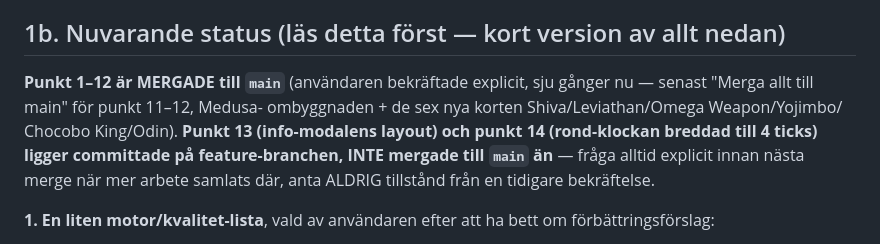
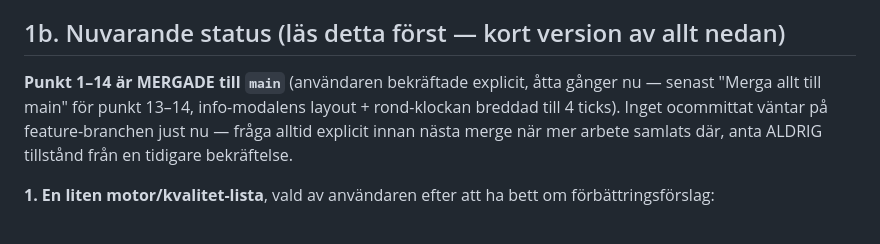
Before and after one commit to littlejesp/Triad-arena, a Markdown page: PROJECT.md, the part around the change. GitHub-like rendering.

Commit message:
Mark punkt 13-14 as merged in PROJECT.md
Co-Authored-By: Claude Sonnet 5 <noreply@anthropic.com>
Claude-Session: https://claude.ai/code/session_01QUCTQPAAwJck4JUBJwvaoa

```diff
--- a/PROJECT.md
+++ b/PROJECT.md
@@ -17,14 +17,12 @@ fil (t.ex. GitHub Pages).
 
 ## 1b. Nuvarande status (läs detta först — kort version av allt nedan)
 
-**Punkt 1–12 är MERGADE till `main`** (användaren bekräftade explicit,
-sju gånger nu — senast "Merga allt till main" för punkt 11–12, Medusa-
-ombyggnaden + de sex nya korten Shiva/Leviathan/Omega Weapon/Yojimbo/
-Chocobo King/Odin). **Punkt 13 (info-modalens layout) och punkt 14
-(rond-klockan breddad till 4 ticks) ligger committade på feature-branchen,
-INTE mergade till `main` än** — fråga alltid explicit innan nästa merge
-när mer arbete samlats där, anta ALDRIG tillstånd från en tidigare
-bekräftelse.
+**Punkt 1–14 är MERGADE till `main`** (användaren bekräftade explicit,
+åtta gånger nu — senast "Merga allt till main" för punkt 13–14,
+info-modalens layout + rond-klockan breddad till 4 ticks). Inget
+ocommittat väntar på feature-branchen just nu — fråga alltid explicit
+innan nästa merge när mer arbete samlats där, anta ALDRIG tillstånd från
+en tidigare bekräftelse.
 
 **1. En liten motor/kvalitet-lista**, vald av användaren efter att ha bett
 om förbättringsförslag:
```
